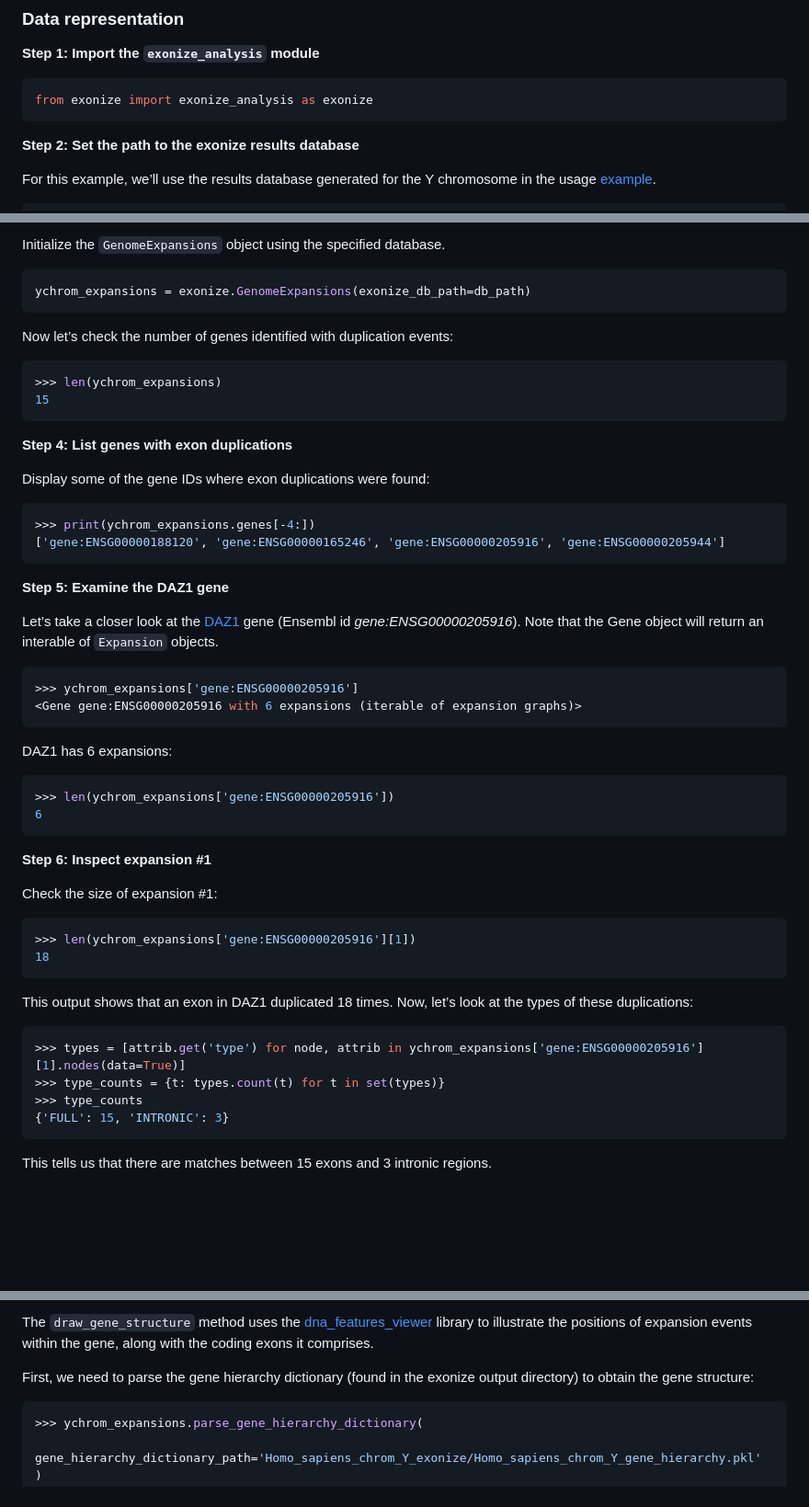
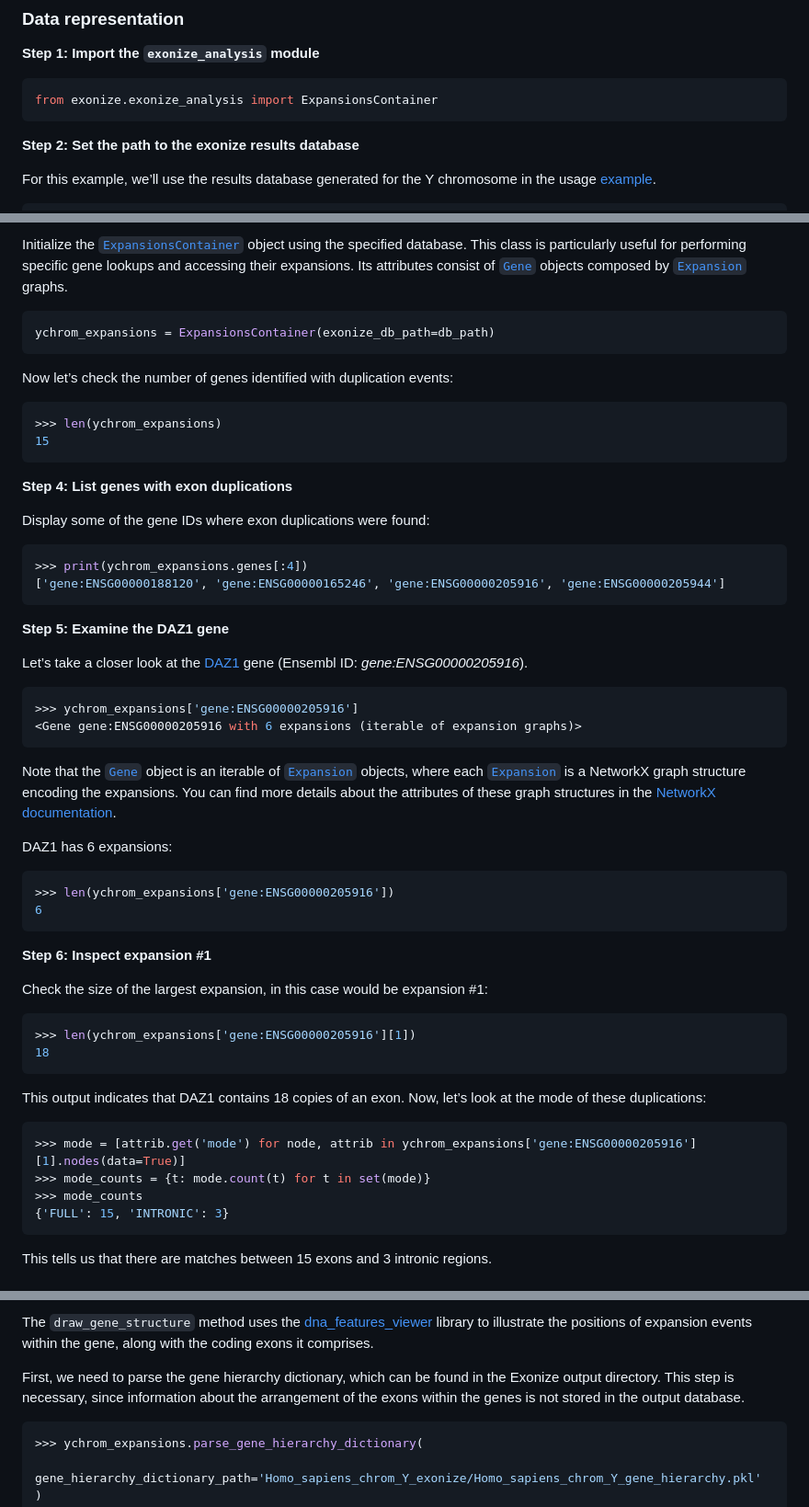
Before and after one commit to msarrias/exonize, a Markdown page: docs/tutorial.md, 3 parts joined by grey strips. Shown at 92% size. Rendered like a GitHub page; blank space fills up the shorter version.

Commit message:
improve tutorial.md instructions and adapted to changes in exonize_analysis

````diff
--- a/docs/tutorial.md
+++ b/docs/tutorial.md
@@ -9,7 +9,7 @@ This guide will walk you through the basics of using the `exonize_analysis` modu
 **Step 1: Import the `exonize_analysis` module**
 
 ```python
-from exonize import exonize_analysis as exonize
+from exonize.exonize_analysis import ExpansionsContainer
 ```
 **Step 2: Set the path to the exonize results database**
 
@@ -22,8 +22,9 @@ db_path='Homo_sapiens_chrom_Y_exonize/Homo_sapiens_chrom_Y_results.db'
 
-Initialize the `GenomeExpansions` object using the specified database.
+Initialize the [`ExpansionsContainer`](https://msarrias.github.io/exonize/exonize_analysis/#exonize.exonize_analysis.ExpansionsContainer) object using the specified database. This class is particularly useful for performing specific gene lookups and accessing their expansions. Its attributes consist of [`Gene`](https://msarrias.github.io/exonize/exonize_analysis/#exonize.exonize_analysis.Gene) objects composed by [`Expansion`](https://msarrias.github.io/exonize/exonize_analysis/#exonize.exonize_analysis.Expansion) graphs.
+
 
 ```python
-ychrom_expansions = exonize.GenomeExpansions(exonize_db_path=db_path)
+ychrom_expansions = ExpansionsContainer(exonize_db_path=db_path)
 ```
 
 Now let’s check the number of genes identified with duplication events:
@@ -38,18 +39,19 @@ Now let’s check the number of genes identified with duplication events:
 Display some of the gene IDs where exon duplications were found:
 
 ```python
->>> print(ychrom_expansions.genes[-4:])
+>>> print(ychrom_expansions.genes[:4])
 ['gene:ENSG00000188120', 'gene:ENSG00000165246', 'gene:ENSG00000205916', 'gene:ENSG00000205944']
 ```
 
 **Step 5: Examine the DAZ1 gene**
 
-Let’s take a closer look at the [DAZ1](https://en.wikipedia.org/wiki/DAZ1) gene (Ensembl id _gene:ENSG00000205916_). Note that the Gene object will return an interable of `Expansion` objects.
-
+Let’s take a closer look at the [DAZ1](https://en.wikipedia.org/wiki/DAZ1) gene (Ensembl ID: _gene:ENSG00000205916_).
 ```python
 >>> ychrom_expansions['gene:ENSG00000205916']
 <Gene gene:ENSG00000205916 with 6 expansions (iterable of expansion graphs)>
 ```
+Note that the [`Gene`](https://msarrias.github.io/exonize/exonize_analysis/#exonize.exonize_analysis.Gene) object is an iterable of [`Expansion`](https://msarrias.github.io/exonize/exonize_analysis/#exonize.exonize_analysis.Expansion) objects, where each [`Expansion`](https://msarrias.github.io/exonize/exonize_analysis/#exonize.exonize_analysis.Expansion) is a NetworkX graph structure encoding the expansions. You can find more details about the attributes of these graph structures in the [NetworkX documentation](https://networkx.org/documentation/stable/reference/classes/graph.html).
+
 
 DAZ1 has 6 expansions:
 
@@ -60,19 +62,19 @@ DAZ1 has 6 expansions:
 
 **Step 6: Inspect expansion #1**
 
-Check the size of expansion #1:
+Check the size of the largest expansion, in this case would be expansion #1:
 
 ```python
 >>> len(ychrom_expansions['gene:ENSG00000205916'][1])
 18
 ```
 
-This output shows that an exon in DAZ1 duplicated 18 times. Now, let’s look at the types of these duplications:
+This output indicates that DAZ1 contains 18 copies of an exon. Now, let’s look at the mode of these duplications:
 
 ```python
->>> types = [attrib.get('type') for node, attrib in ychrom_expansions['gene:ENSG00000205916'][1].nodes(data=True)]
->>> type_counts = {t: types.count(t) for t in set(types)}
->>> type_counts
+>>> mode = [attrib.get('mode') for node, attrib in ychrom_expansions['gene:ENSG00000205916'][1].nodes(data=True)]
+>>> mode_counts = {t: mode.count(t) for t in set(mode)}
+>>> mode_counts
 {'FULL': 15, 'INTRONIC': 3}
 ```
 This tells us that there are matches between 15 exons and 3 intronic regions.
@@ -97,7 +99,7 @@ Now, let’s visualize the expansion graph for the DAZ1 gene. Nodes represent co
 
 The `draw_gene_structure` method uses the [dna_features_viewer](https://edinburgh-genome-foundry.github.io/DnaFeaturesViewer/) library to illustrate the positions of expansion events within the gene, along with the coding exons it comprises.
 
-First, we need to parse the gene hierarchy dictionary (found in the exonize output directory) to obtain the gene structure:
+First, we need to parse the gene hierarchy dictionary, which can be found in the Exonize output directory. This step is necessary, since information about the arrangement of the exons within the genes is not stored in the output database.
 
 ```python
 >>> ychrom_expansions.parse_gene_hierarchy_dictionary(
````
Also changed, not shown: other parts of docs/tutorial.md (+1 -1 lines).
